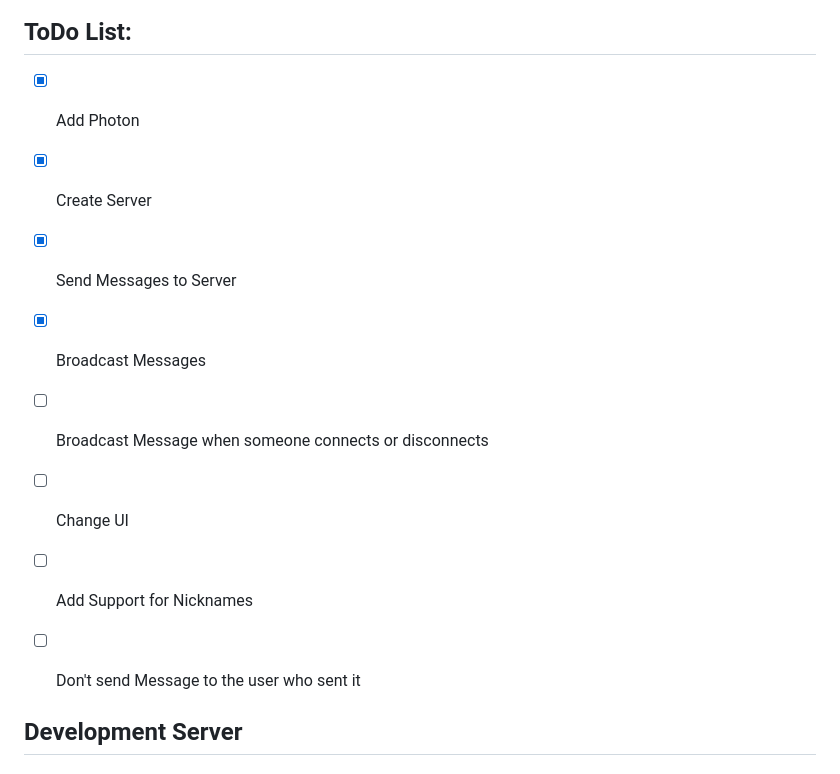
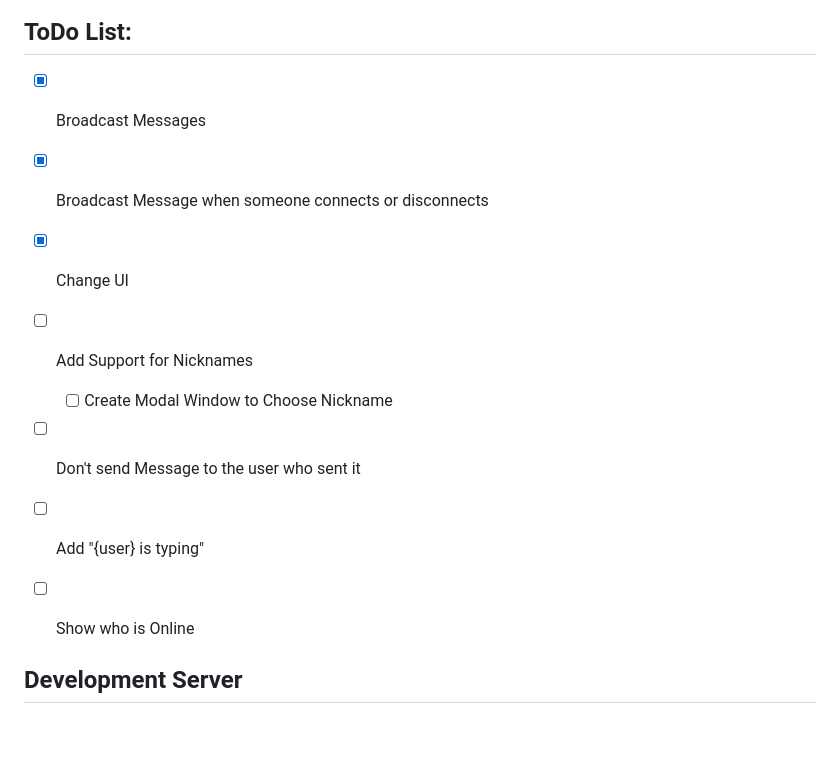
Before and after one commit to StereoPT/guiChat, a Markdown page: README.md, the part around the change. GitHub-like rendering; blank space fills up the shorter version.

Commit message:
Connections && Disconnections

```diff
--- a/README.md
+++ b/README.md
@@ -5,14 +5,14 @@
 
 ## ToDo List:
 
-- [x] Add Photon
-- [x] Create Server
-- [x] Send Messages to Server
 - [x] Broadcast Messages
-- [ ] Broadcast Message when someone connects or disconnects
-- [ ] Change UI
+- [x] Broadcast Message when someone connects or disconnects
+- [x] Change UI
 - [ ] Add Support for Nicknames
+  - [ ] Create Modal Window to Choose Nickname
 - [ ] Don't send Message to the user who sent it
+- [ ] Add "{user} is typing"
+- [ ] Show who is Online
 
 
 ## Development Server
```
Also changed, not shown: screens/guiChat_003.jpg (added), 4 other files.
